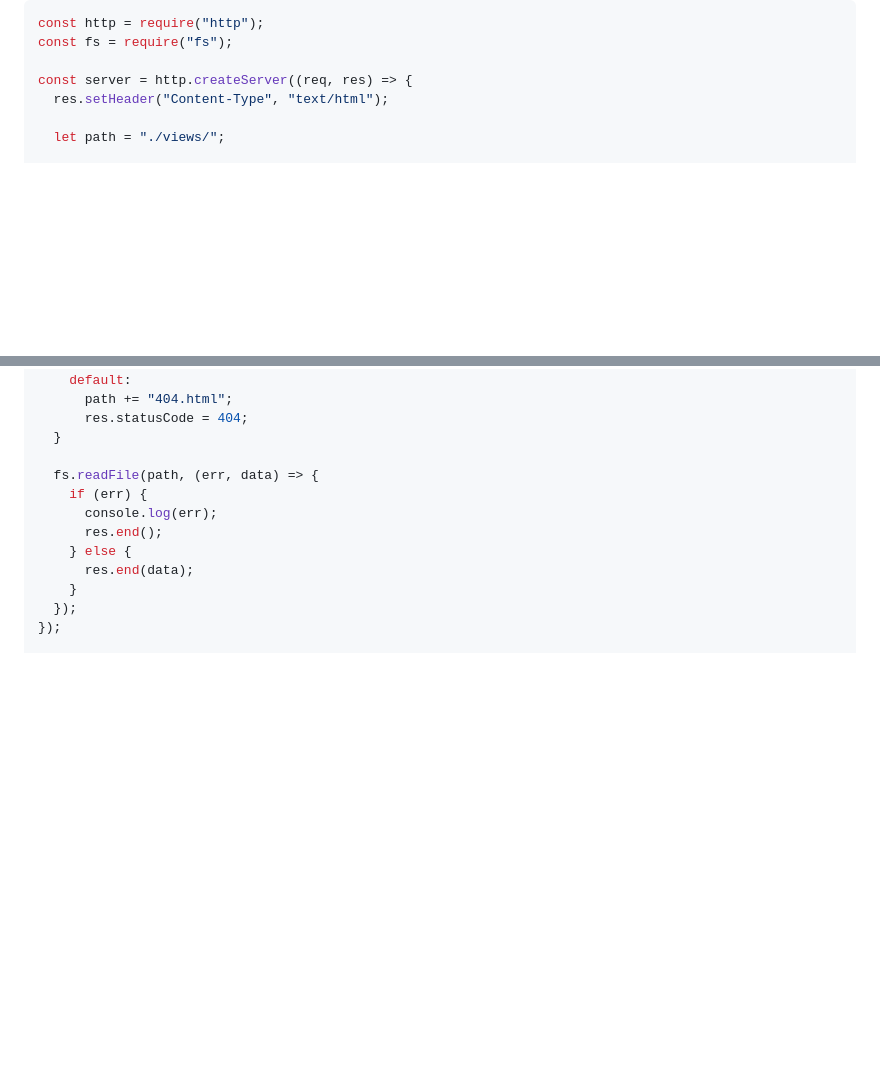
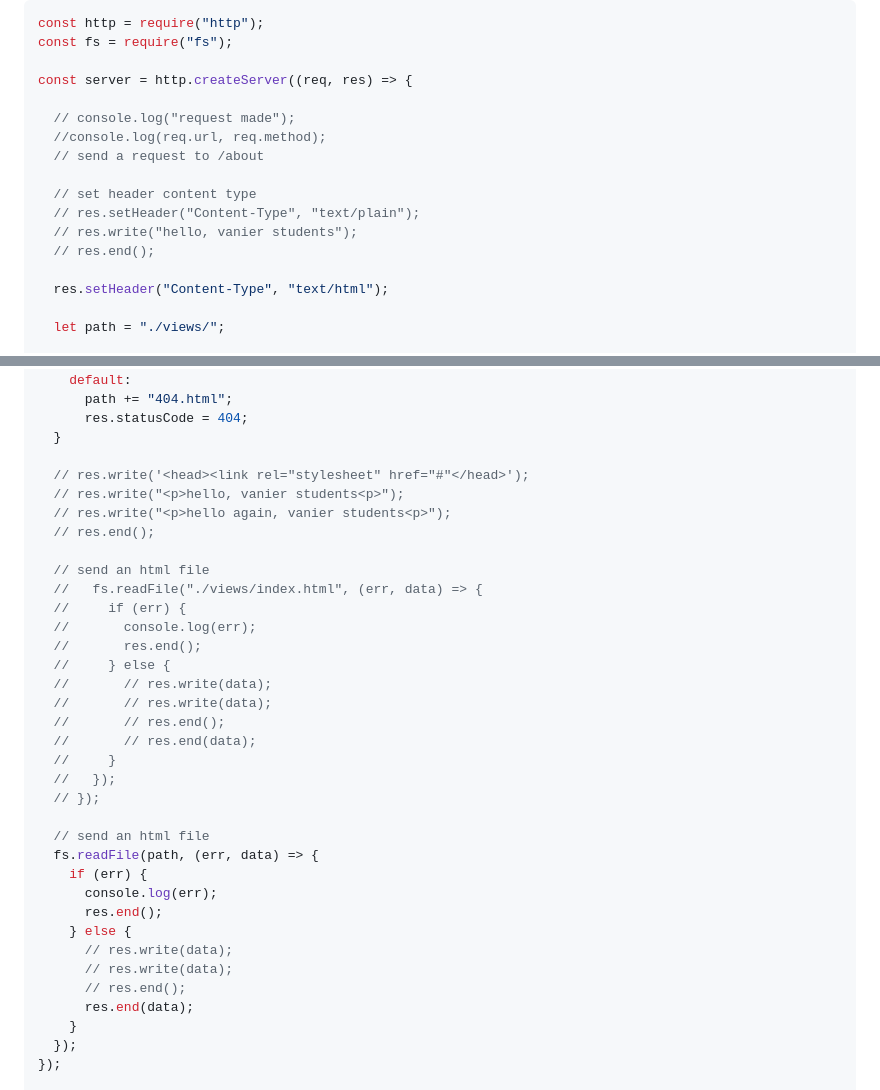
Before and after one commit to adinashby/TransactionalWebAppsCohort12, a Markdown page: Lectures/Lecture 2 - Introduction to Node.js and Express.js.md, 2 parts joined by grey strips. Rendered like a GitHub page; blank space fills up the shorter version.

```diff
--- a/Lectures/Lecture 2 - Introduction to Node.js and Express.js.md
+++ b/Lectures/Lecture 2 - Introduction to Node.js and Express.js.md
@@ -98,6 +98,16 @@ const http = require("http");
 const fs = require("fs");
 
 const server = http.createServer((req, res) => {
+
+  // console.log("request made");
+  //console.log(req.url, req.method);
+  // send a request to /about
+
+  // set header content type
+  // res.setHeader("Content-Type", "text/plain");
+  // res.write("hello, vanier students");
+  // res.end();
+
   res.setHeader("Content-Type", "text/html");
 
   let path = "./views/";
@@ -126,11 +136,34 @@ const server = http.createServer((req, res) => {
       res.statusCode = 404;
   }
 
+  // res.write('<head><link rel="stylesheet" href="#"</head>');
+  // res.write("<p>hello, vanier students<p>");
+  // res.write("<p>hello again, vanier students<p>");
+  // res.end();
+
+  // send an html file
+  //   fs.readFile("./views/index.html", (err, data) => {
+  //     if (err) {
+  //       console.log(err);
+  //       res.end();
+  //     } else {
+  //       // res.write(data);
+  //       // res.write(data);
+  //       // res.end();
+  //       // res.end(data);
+  //     }
+  //   });
+  // });
+
+  // send an html file
   fs.readFile(path, (err, data) => {
     if (err) {
       console.log(err);
       res.end();
     } else {
+      // res.write(data);
+      // res.write(data);
+      // res.end();
       res.end(data);
     }
   });
```
